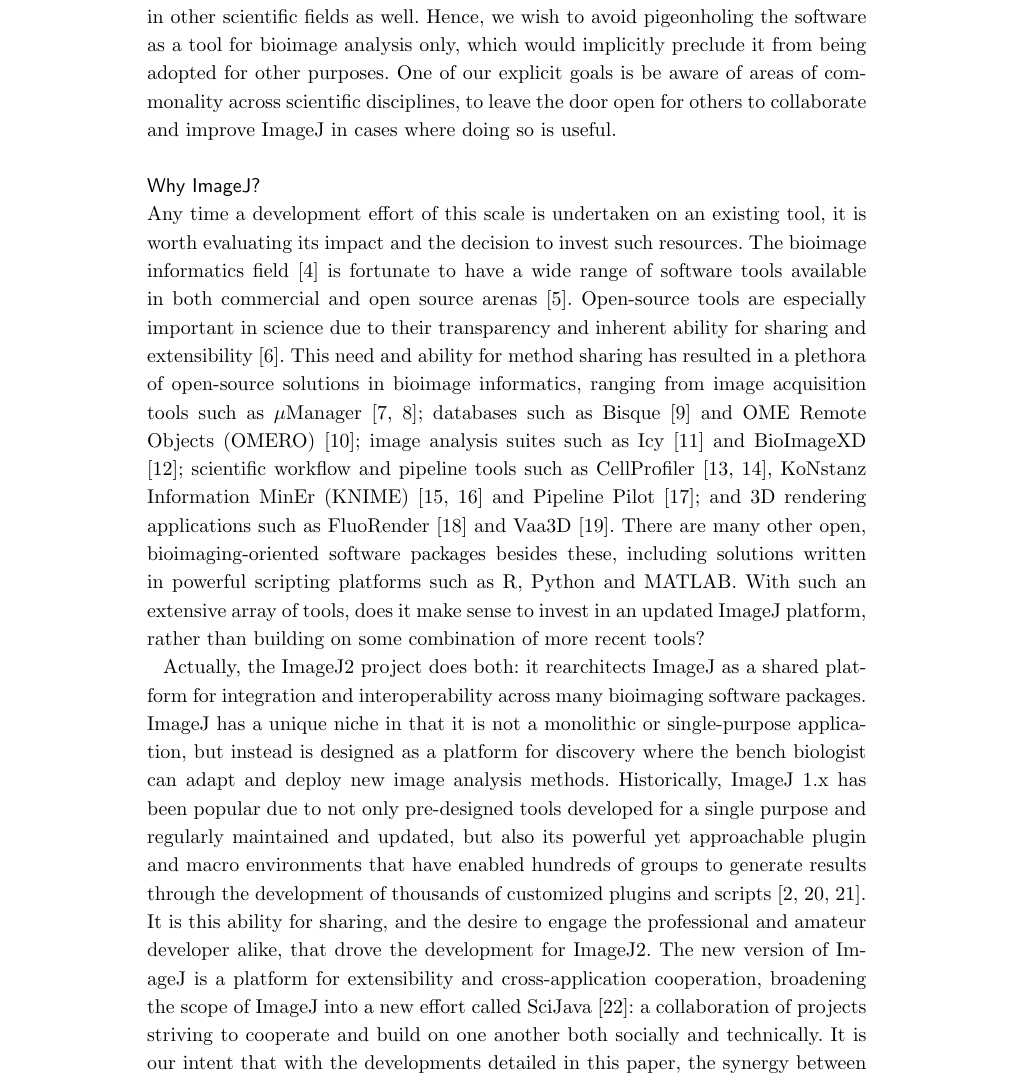
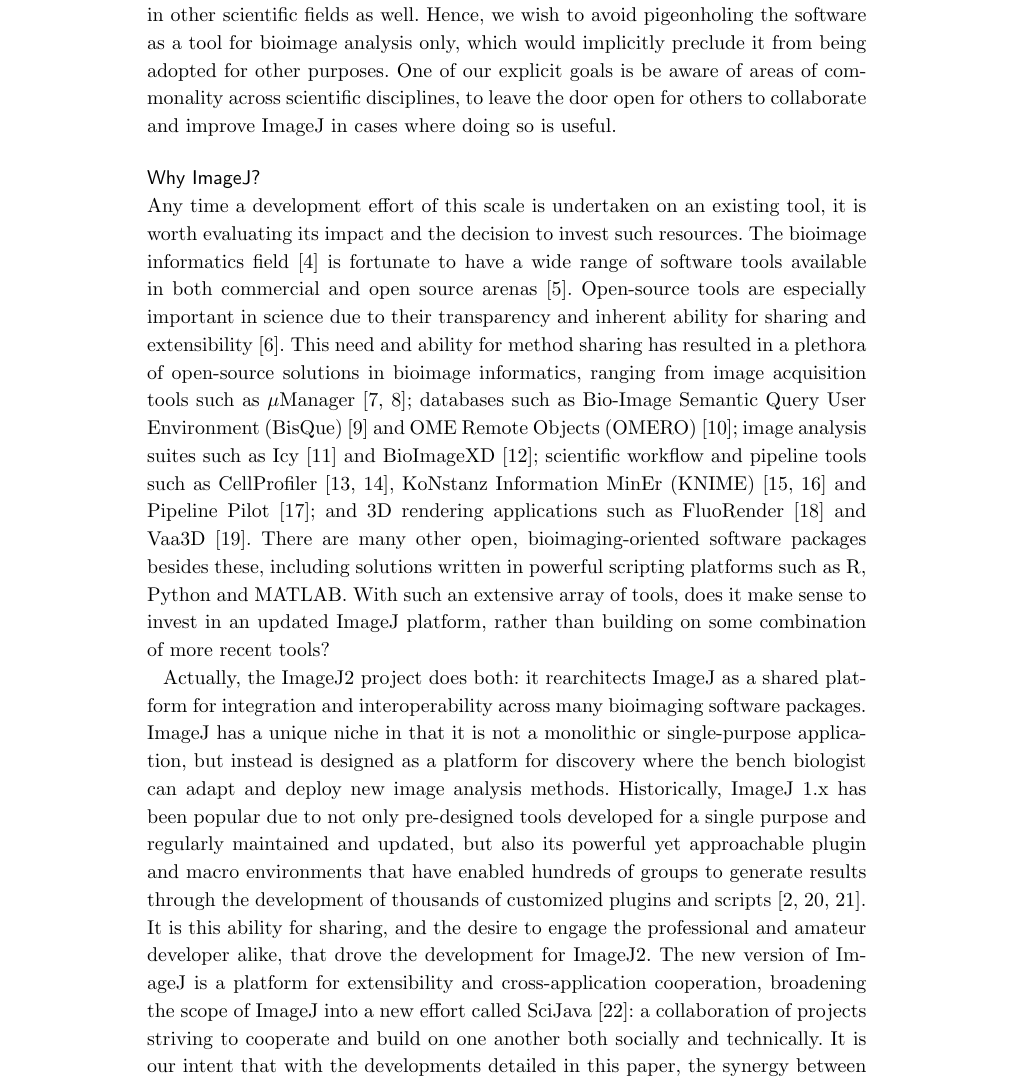
Before and after one commit to imagej/imagej2-manuscript-2017, a LaTeX document (imagej2.tex): part of page 3 of 37, cut so that both start at the same text. Compiled offline with pdfLaTeX.

Commit message:
BisQue is an acronym
Note that the BisQue docs are inconsistent about whether the Q is
capitalized, but it seems like more recent announcements capitalize
the Q, whereas older resources do not, so we go with the capital Q.

```diff
--- a/imagej2.tex
+++ b/imagej2.tex
@@ -64,6 +64,7 @@
 \newacronym{awt}{AWT}{Abstract Windowing Toolkit}
 \newacronym{bar}{BAR}{Broadly Applicable Routines}
 \newacronym{beakerx}{BeakerX}{Beaker Extensions for Jupyter}
+\newacronym{bisque}{BisQue}{Bio-Image Semantic Query User Environment}
 \newacronym{bmc}{BMC}{BioMed Central}
 \newacronym{bsd}{BSD}{Berkeley Software Distribution}
 \newacronym{ci}{CI}{continuous integration}
@@ -434,17 +435,17 @@
 and extensibility \cite{bioimaging_cell_biology}. This need and ability for
 method sharing has resulted in a plethora of open-source solutions in bioimage
 informatics, ranging from image acquisition tools such as $\mu$Manager
-\cite{micro_manager_2010, micro_manager_2014}; databases such as Bisque
-\cite{bisque} and \acrfull{omero} \cite{omero}; image analysis suites such as
-Icy \cite{icy} and BioImageXD \cite{bioimagexd}; scientific workflow and
-pipeline tools such as CellProfiler \cite{cellprofiler, cellprofiler_2011},
-\acrfull{knime} \cite{knime, knip} and Pipeline Pilot \cite{workflow_systems};
-and 3D rendering applications such as FluoRender \cite{fluorender} and Vaa3D
-\cite{vaa3d}. There are many other open, bioimaging-oriented software packages
-besides these, including solutions written in powerful scripting platforms such
-as R, Python and MATLAB. With such an extensive array of tools, does it make
-sense to invest in an updated ImageJ platform, rather than building on some
-combination of more recent tools?
+\cite{micro_manager_2010, micro_manager_2014}; databases such as
+\acrfull{bisque} \cite{bisque} and \acrfull{omero} \cite{omero}; image analysis
+suites such as Icy \cite{icy} and BioImageXD \cite{bioimagexd}; scientific
+workflow and pipeline tools such as CellProfiler \cite{cellprofiler,
+cellprofiler_2011}, \acrfull{knime} \cite{knime, knip} and Pipeline Pilot
+\cite{workflow_systems}; and 3D rendering applications such as FluoRender
+\cite{fluorender} and Vaa3D \cite{vaa3d}. There are many other open,
+bioimaging-oriented software packages besides these, including solutions
+written in powerful scripting platforms such as R, Python and MATLAB. With such
+an extensive array of tools, does it make sense to invest in an updated ImageJ
+platform, rather than building on some combination of more recent tools?
 
 Actually, the ImageJ2 project does both: it rearchitects ImageJ as a shared
 platform for integration and interoperability across many bioimaging software
```
